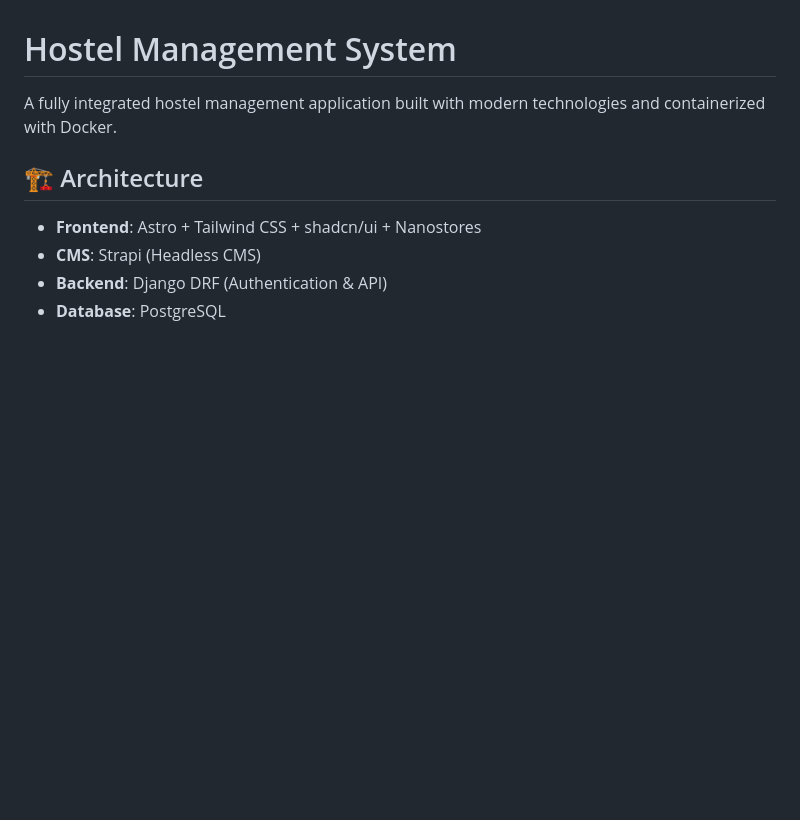
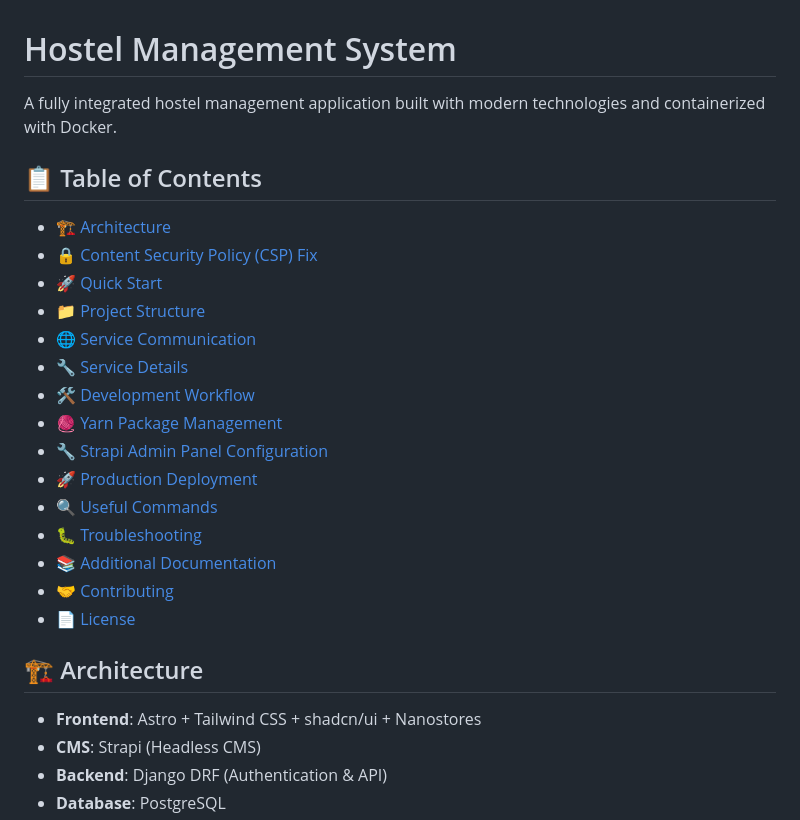
Before and after one commit to rogerolowski/astro-strapi-hostel1, a Markdown page: README.md, the part around the change. GitHub-like rendering; blank space fills up the shorter version.

Commit message:
docs: improve README with table of contents and add CONTRIBUTING.md

```diff
--- a/README.md
+++ b/README.md
@@ -1,6 +1,24 @@
 # Hostel Management System
 
 A fully integrated hostel management application built with modern technologies and containerized with Docker.
+
+## 📋 Table of Contents
+
+- [🏗️ Architecture](#️-architecture)
+- [🔒 Content Security Policy (CSP) Fix](#-content-security-policy-csp-fix)
+- [🚀 Quick Start](#-quick-start)
+- [📁 Project Structure](#-project-structure)
+- [🌐 Service Communication](#-service-communication)
+- [🔧 Service Details](#-service-details)
+- [🛠️ Development Workflow](#️-development-workflow)
+- [🧶 Yarn Package Management](#-yarn-package-management)
+- [🔧 Strapi Admin Panel Configuration](#-strapi-admin-panel-configuration)
+- [🚀 Production Deployment](#-production-deployment)
+- [🔍 Useful Commands](#-useful-commands)
+- [🐛 Troubleshooting](#-troubleshooting)
+- [📚 Additional Documentation](#-additional-documentation)
+- [🤝 Contributing](#-contributing)
+- [📄 License](#-license)
 
 ## 🏗️ Architecture
 
```
Also changed, not shown: CONTRIBUTING.md (added, +254 -0 lines).
